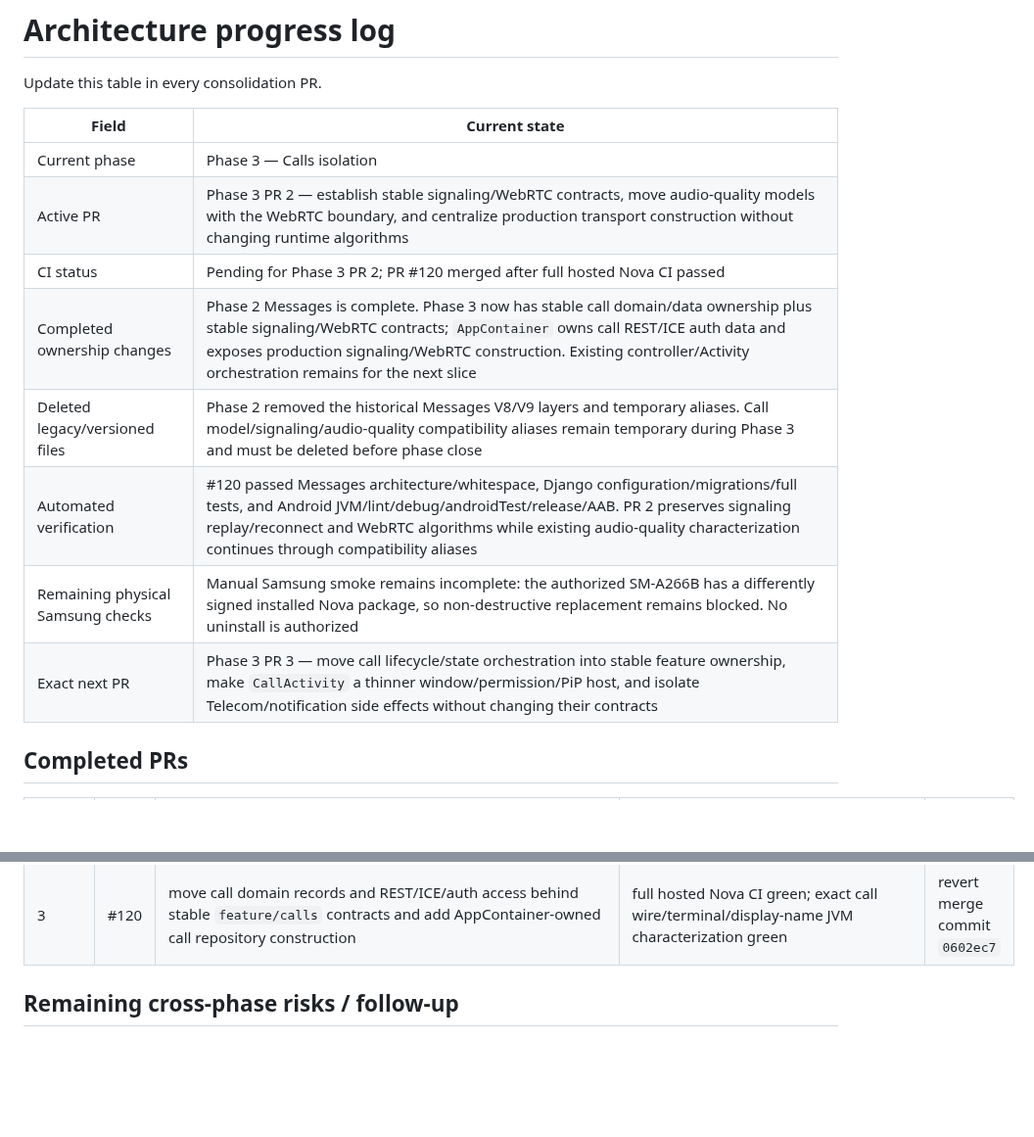
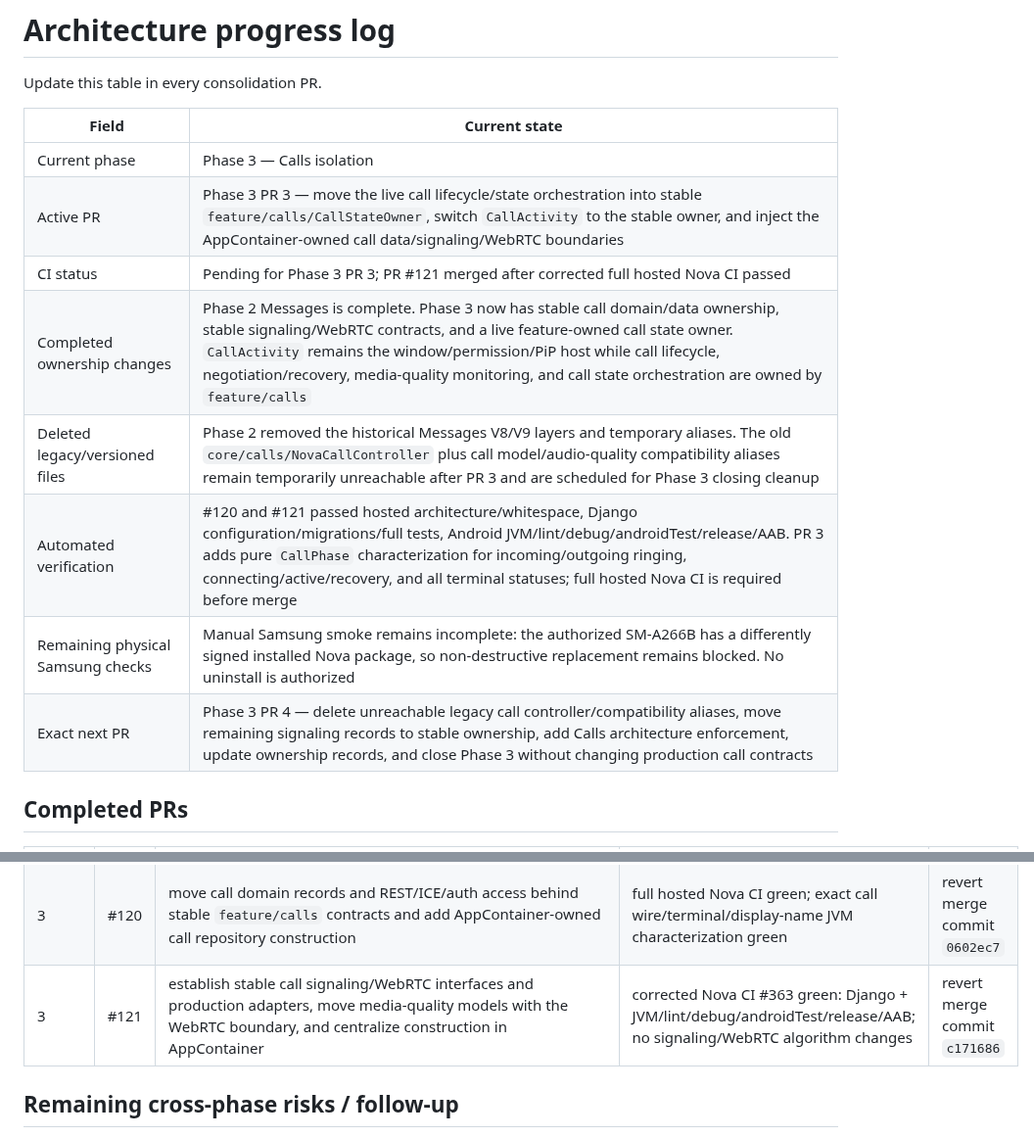
Before and after one commit to omarkhair-labs/nova, a Markdown page: docs/architecture/PROGRESS.md, 2 parts joined by grey strips. Shown at 98% size. GitHub-like rendering; blank space fills up the shorter version.

Commit message:
Docs: record Phase 3 call state owner slice

```diff
--- a/docs/architecture/PROGRESS.md
+++ b/docs/architecture/PROGRESS.md
@@ -5,13 +5,13 @@ Update this table in every consolidation PR.
 | Field | Current state |
 |---|---|
 | Current phase | Phase 3 — Calls isolation |
-| Active PR | Phase 3 PR 2 — establish stable signaling/WebRTC contracts, move audio-quality models with the WebRTC boundary, and centralize production transport construction without changing runtime algorithms |
-| CI status | Pending for Phase 3 PR 2; PR #120 merged after full hosted Nova CI passed |
-| Completed ownership changes | Phase 2 Messages is complete. Phase 3 now has stable call domain/data ownership plus stable signaling/WebRTC contracts; `AppContainer` owns call REST/ICE auth data and exposes production signaling/WebRTC construction. Existing controller/Activity orchestration remains for the next slice |
-| Deleted legacy/versioned files | Phase 2 removed the historical Messages V8/V9 layers and temporary aliases. Call model/signaling/audio-quality compatibility aliases remain temporary during Phase 3 and must be deleted before phase close |
-| Automated verification | #120 passed Messages architecture/whitespace, Django configuration/migrations/full tests, and Android JVM/lint/debug/androidTest/release/AAB. PR 2 preserves signaling replay/reconnect and WebRTC algorithms while existing audio-quality characterization continues through compatibility aliases |
+| Active PR | Phase 3 PR 3 — move the live call lifecycle/state orchestration into stable `feature/calls/CallStateOwner`, switch `CallActivity` to the stable owner, and inject the AppContainer-owned call data/signaling/WebRTC boundaries |
+| CI status | Pending for Phase 3 PR 3; PR #121 merged after corrected full hosted Nova CI passed |
+| Completed ownership changes | Phase 2 Messages is complete. Phase 3 now has stable call domain/data ownership, stable signaling/WebRTC contracts, and a live feature-owned call state owner. `CallActivity` remains the window/permission/PiP host while call lifecycle, negotiation/recovery, media-quality monitoring, and call state orchestration are owned by `feature/calls` |
+| Deleted legacy/versioned files | Phase 2 removed the historical Messages V8/V9 layers and temporary aliases. The old `core/calls/NovaCallController` plus call model/audio-quality compatibility aliases remain temporarily unreachable after PR 3 and are scheduled for Phase 3 closing cleanup |
+| Automated verification | #120 and #121 passed hosted architecture/whitespace, Django configuration/migrations/full tests, Android JVM/lint/debug/androidTest/release/AAB. PR 3 adds pure `CallPhase` characterization for incoming/outgoing ringing, connecting/active/recovery, and all terminal statuses; full hosted Nova CI is required before merge |
 | Remaining physical Samsung checks | Manual Samsung smoke remains incomplete: the authorized SM-A266B has a differently signed installed Nova package, so non-destructive replacement remains blocked. No uninstall is authorized |
-| Exact next PR | Phase 3 PR 3 — move call lifecycle/state orchestration into stable feature ownership, make `CallActivity` a thinner window/permission/PiP host, and isolate Telecom/notification side effects without changing their contracts |
+| Exact next PR | Phase 3 PR 4 — delete unreachable legacy call controller/compatibility aliases, move remaining signaling records to stable ownership, add Calls architecture enforcement, update ownership records, and close Phase 3 without changing production call contracts |
 
 ## Completed PRs
 
@@ -43,6 +43,7 @@ Update this table in every consolidation PR.
 | 2 | #118 | collapse `ConversationScreen -> V9 -> V8` into stable `ConversationScreen -> ConversationContent`, preserve the V9 details click layer in the stable entry, and delete both V-number screen files | first Android compile exposed a helper-name collision; corrected head passed Nova CI #354: backend + JVM/lint/debug/release/AAB green | revert merge commit `41117cb` |
 | 2 | #119 | remove the final Messages compatibility alias, add stable-Messages architecture enforcement, `git diff --check`, and hosted instrumentation-APK compilation, then close Phase 2 | Nova CI #356 green: architecture/whitespace + Django + JVM/lint/debug/androidTest/release/AAB | revert merge commit `f470392` |
 | 3 | #120 | move call domain records and REST/ICE/auth access behind stable `feature/calls` contracts and add AppContainer-owned call repository construction | full hosted Nova CI green; exact call wire/terminal/display-name JVM characterization green | revert merge commit `0602ec7` |
+| 3 | #121 | establish stable call signaling/WebRTC interfaces and production adapters, move media-quality models with the WebRTC boundary, and centralize construction in AppContainer | corrected Nova CI #363 green: Django + JVM/lint/debug/androidTest/release/AAB; no signaling/WebRTC algorithm changes | revert merge commit `c171686` |
 
 ## Remaining cross-phase risks / follow-up
 
```
